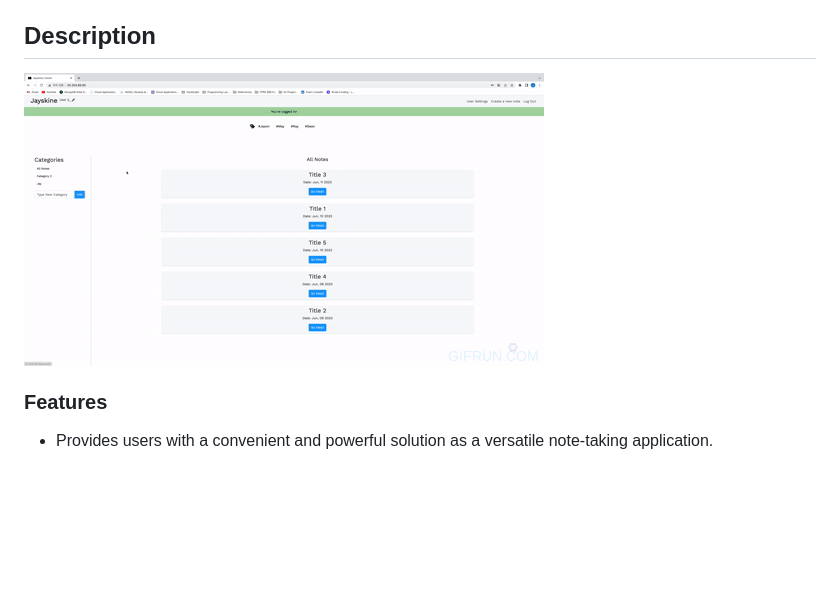
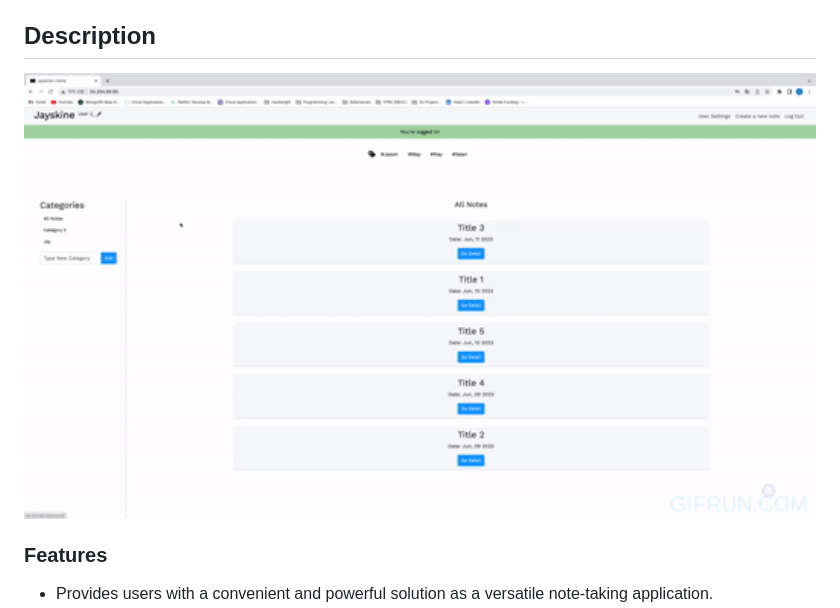
Before and after one commit to platosw/jayskine-notebook-app, a Markdown page: README.md, the part around the change. Rendered like a GitHub page; blank space fills up the shorter version.

```diff
--- a/README.md
+++ b/README.md
@@ -4,7 +4,7 @@ This project is a versatile note-taking application that provides users with a c
 
 ## **Description**
 
-![The most important Part.](/static/images/Jayskinedemo.gif?raw=true)
+<img src="./static/images/Jayskinedemo.gif?raw=true" alt="The most important Part." width="100%">
 
 ### Features
 
```
